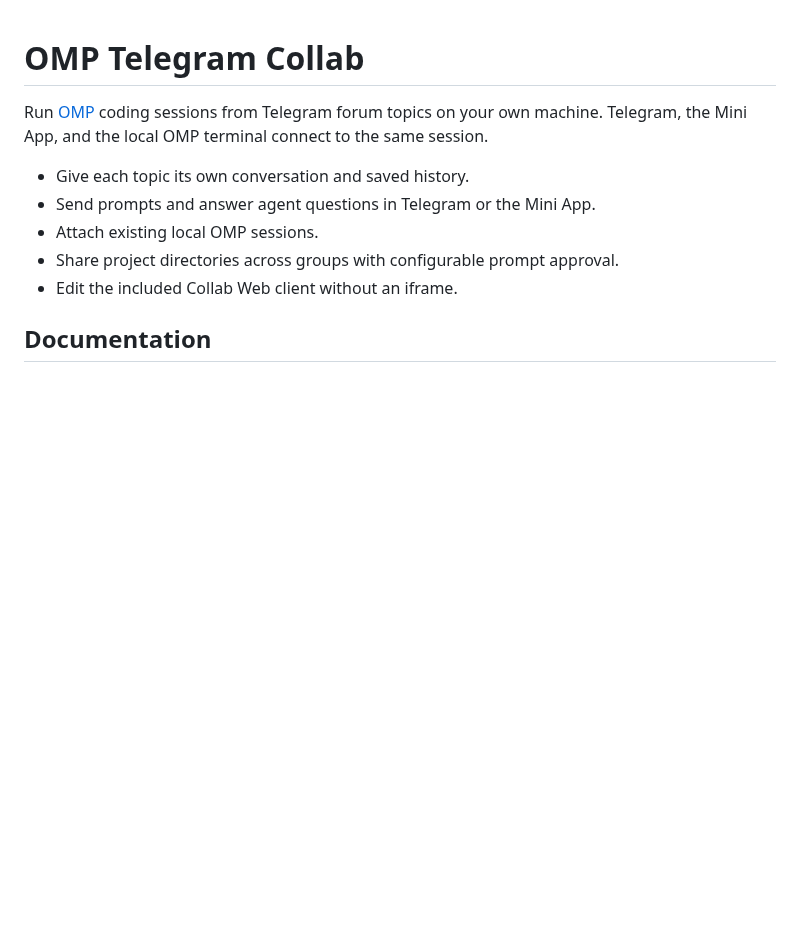
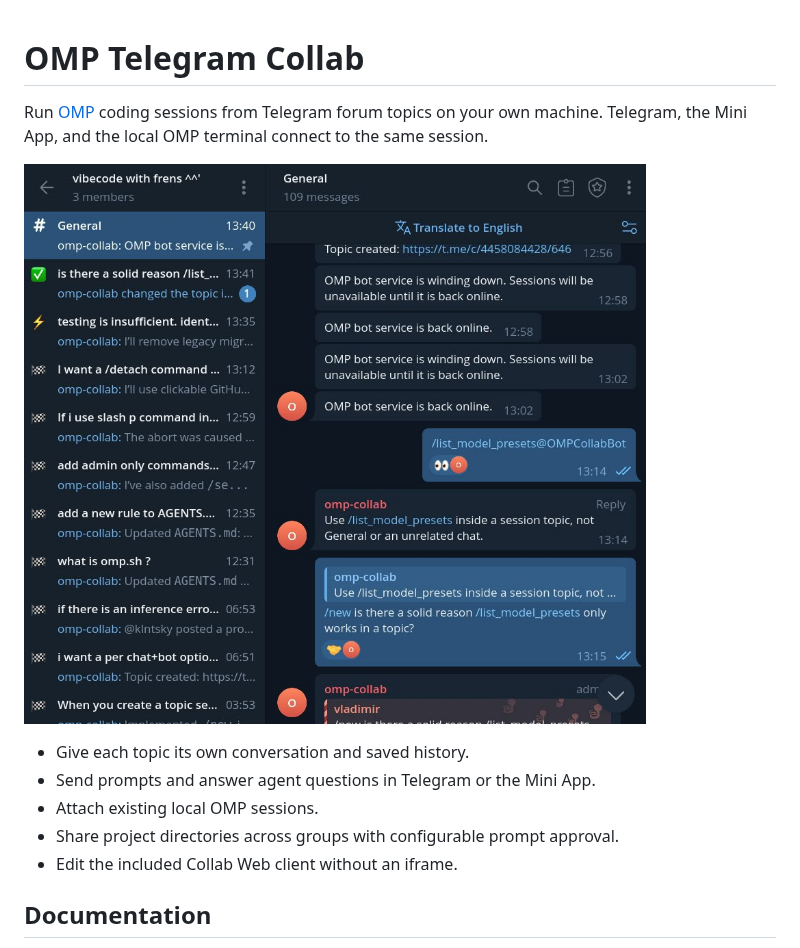
Before and after one commit to klntsky/omp-telegram-collab, a Markdown page: README.md, the part around the change. Drawn GitHub-style; pictures changed too: assets/telegram-topics.jpg (added); blank space fills up the shorter version.

Commit message:
docs: add Telegram screenshot to README

```diff
--- a/README.md
+++ b/README.md
@@ -1,6 +1,8 @@
 # OMP Telegram Collab
 
 Run [OMP](https://github.com/can1357/oh-my-pi) coding sessions from Telegram forum topics on your own machine. Telegram, the Mini App, and the local OMP terminal connect to the same session.
+
+![OMP Telegram Collab conversations organized into Telegram forum topics](assets/telegram-topics.jpg)
 
 - Give each topic its own conversation and saved history.
 - Send prompts and answer agent questions in Telegram or the Mini App.
```
